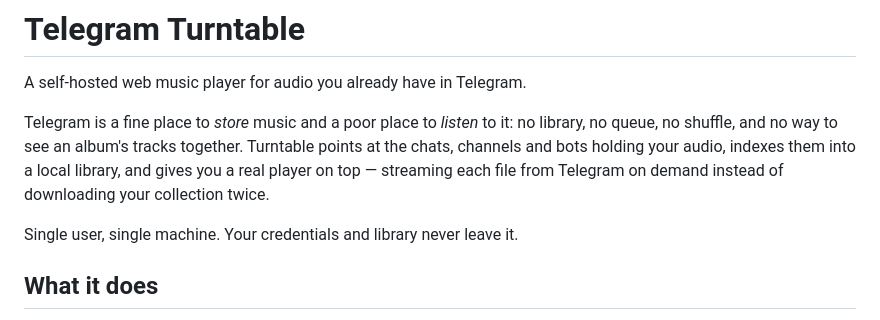
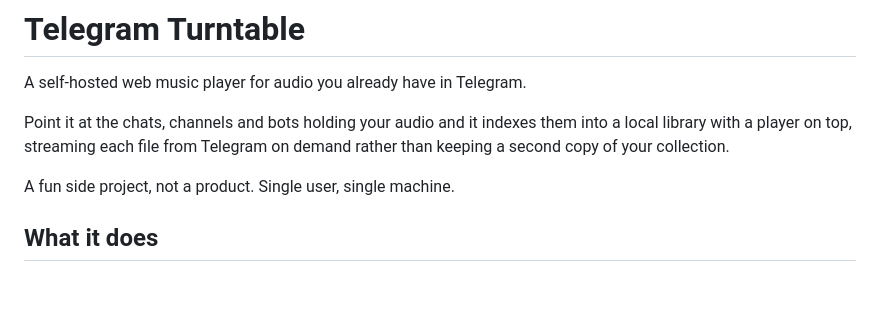
Before and after one commit to Phnx28/Turntable-A-music-player-for-Telegram, a Markdown page: README.md, the part around the change. Rendered like a GitHub page; blank space fills up the shorter version.

Commit message:
Drop the pitch from the README intro
The opening argued that Telegram is a poor place to listen to music, which is a claim the
project does not need to make and is not trying to act on. It is a fun side project, not an
answer to a problem, and the README now says so.

States what the app does and leaves the justification out. Also restores the PWA bullet, which
an earlier partial edit of this paragraph had removed along with the pitch.

```diff
--- a/README.md
+++ b/README.md
@@ -2,13 +2,11 @@
 
 A self-hosted web music player for audio you already have in Telegram.
 
-Telegram is a fine place to *store* music and a poor place to *listen* to it: no library, no
-queue, no shuffle, and no way to see an album's tracks together. Turntable points at the chats,
-channels and bots holding your audio, indexes them into a local library, and gives you a real
-player on top — streaming each file from Telegram on demand instead of downloading your
-collection twice.
+Point it at the chats, channels and bots holding your audio and it indexes them into a local
+library with a player on top, streaming each file from Telegram on demand rather than keeping a
+second copy of your collection.
 
-Single user, single machine. Your credentials and library never leave it.
+A fun side project, not a product. Single user, single machine.
 
 ## What it does
 
```
